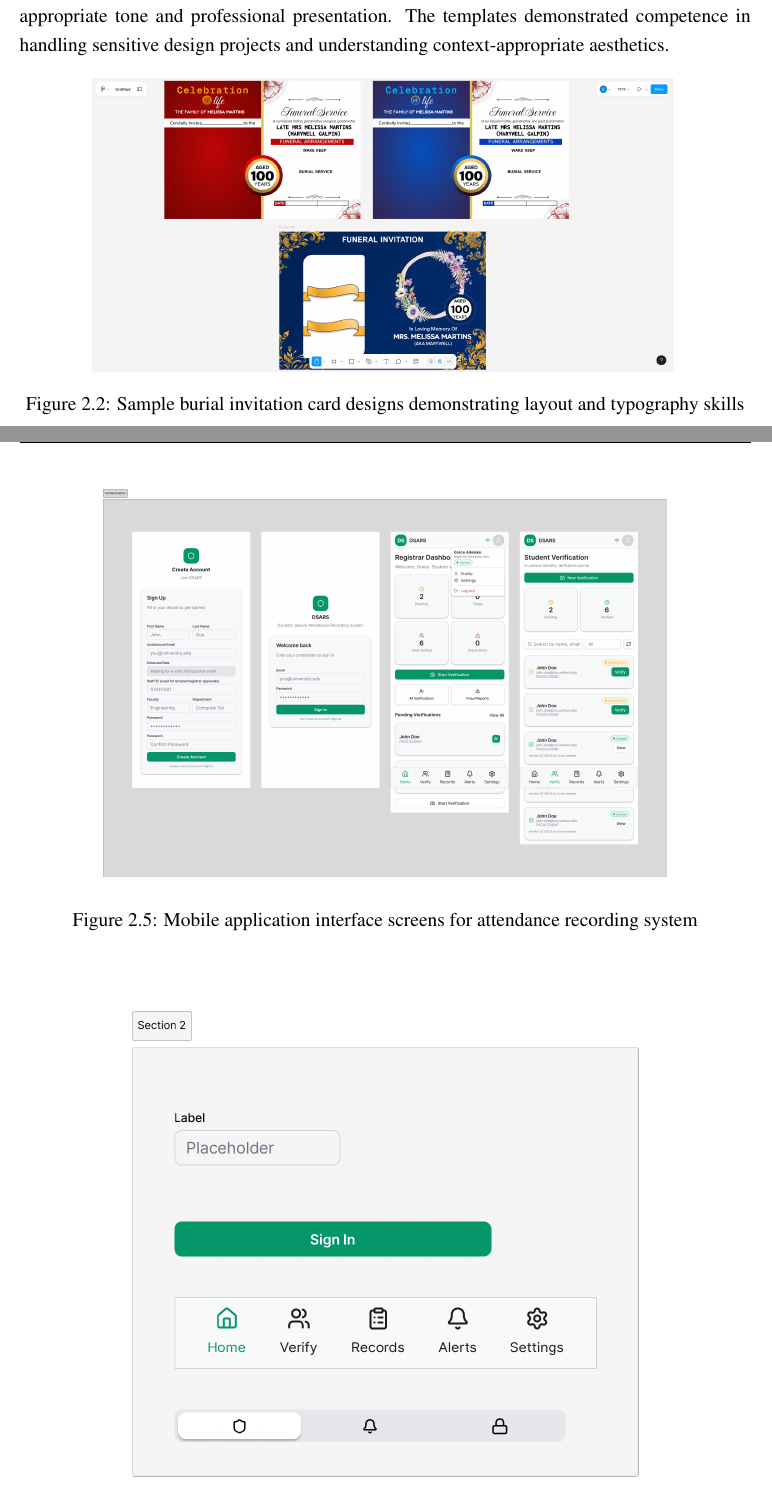
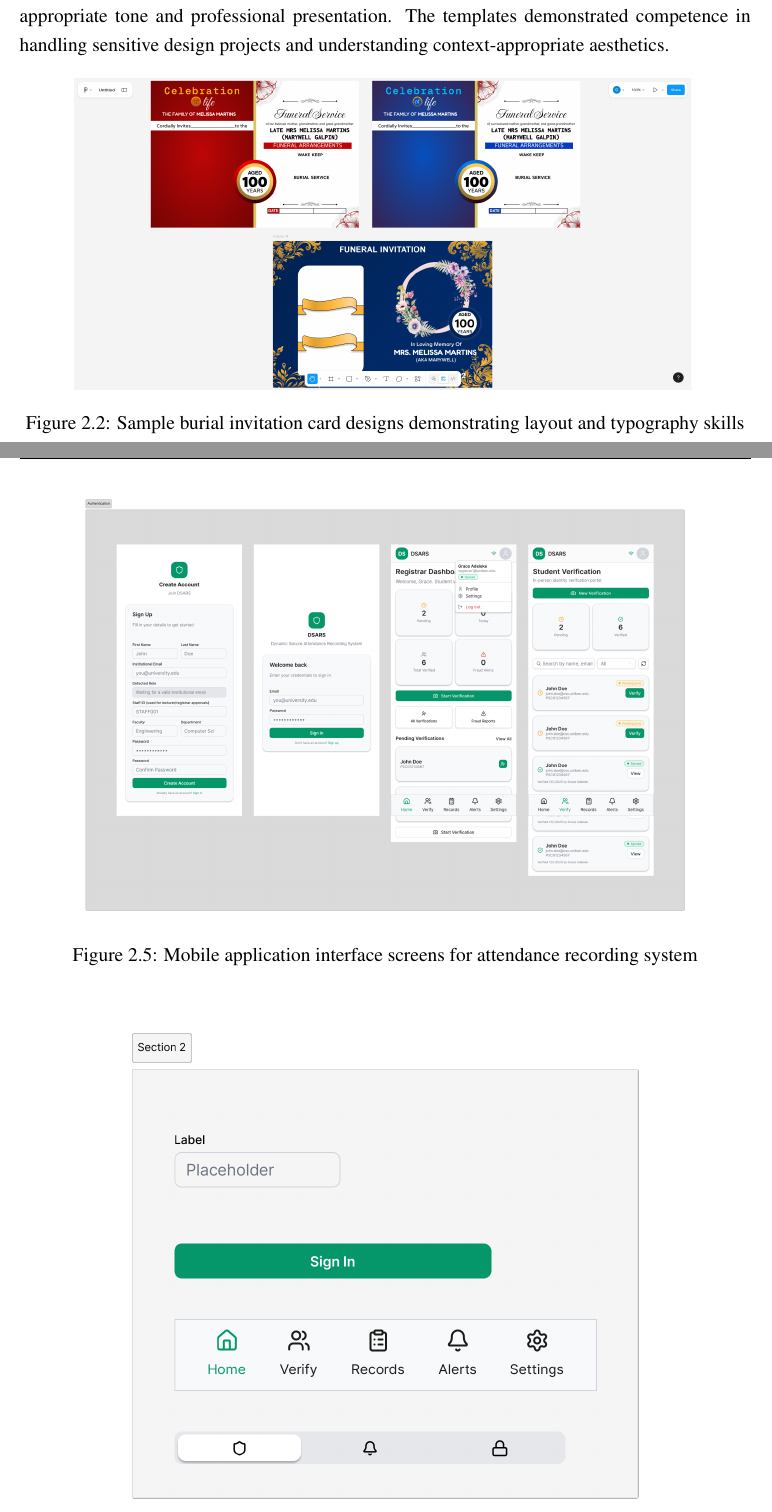
Before and after one commit to daves-hub/my-it-report, a LaTeX thesis (report.tex, which reads chapter2.tex): two parts of pages 10 and 18 of 23 before the commit and two parts of pages 10 and 17 of 22 after it, joined at a grey line, cut so that both start at the same text. Compiled offline with pdfLaTeX.

Commit message:
update: optimize images and scale them properly

```diff
--- a/chapter2.tex
+++ b/chapter2.tex
@@ -45,7 +45,7 @@ Successfully created three well-crafted burial invitation templates with careful
 
 \begin{figure}[h]
 \centering
-\includegraphics[width=0.8\textwidth]{images/burial_invitations.png}
+\includegraphics[width=0.85\textwidth,height=0.65\textheight,keepaspectratio]{images/burial_invitations.png}
 \caption{Sample burial invitation card designs demonstrating layout and typography skills}
 \label{fig:burial_invitations}
 \end{figure}
@@ -102,7 +102,7 @@ Successfully created a comprehensive nine-screen mobile application prototype de
 
 \begin{figure}[h]
 \centering
-\includegraphics[width=0.8\textwidth]{images/attendance_system_highlight.png}
+\includegraphics[width=0.85\textwidth,height=0.75\textheight,keepaspectratio]{images/attendance_system_highlight.png}
 \caption{Mobile application interface screens for attendance recording system}
 \label{fig:attendance_system_highlight}
 \end{figure}
```
Also changed, not shown: images/attendance_system_highlight.png, images/burial_invitations.png, images/litas_travels_landing_page.png, chapter2.tex (6 more changed lines).
